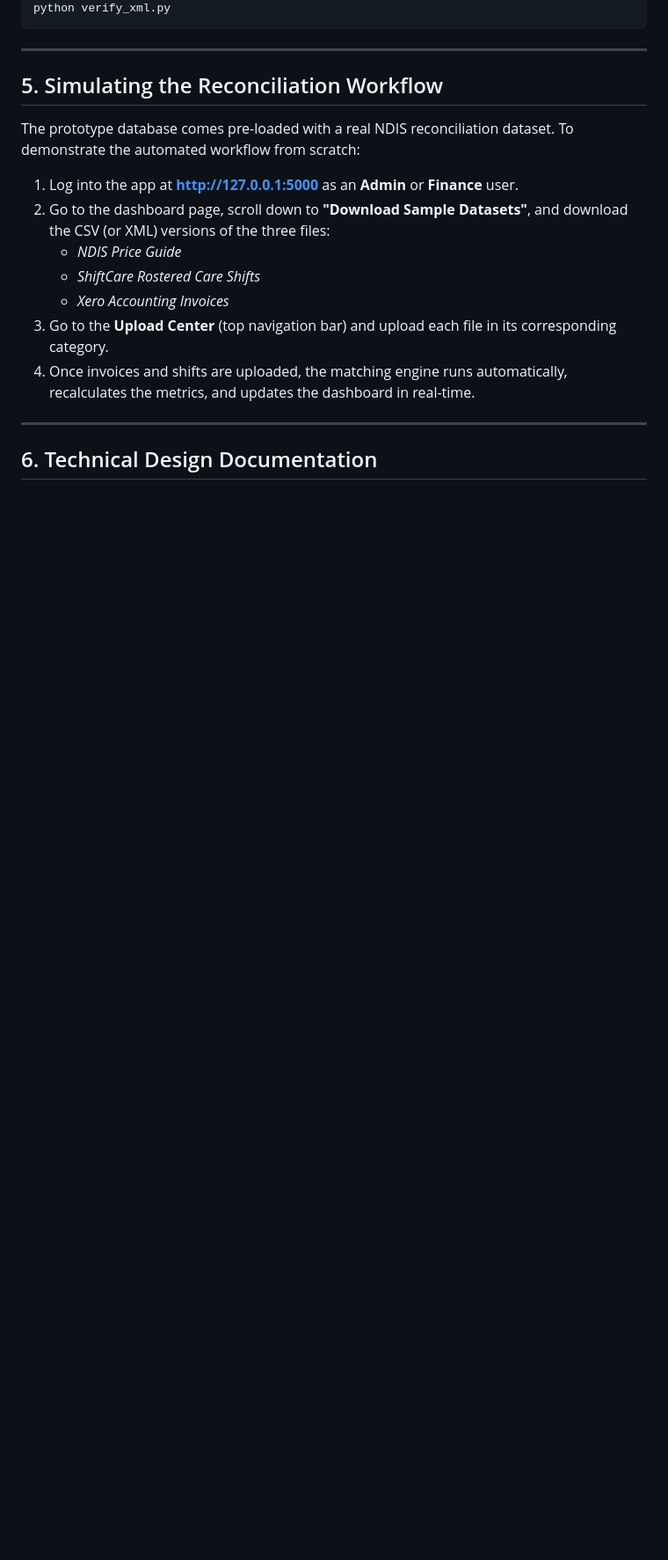
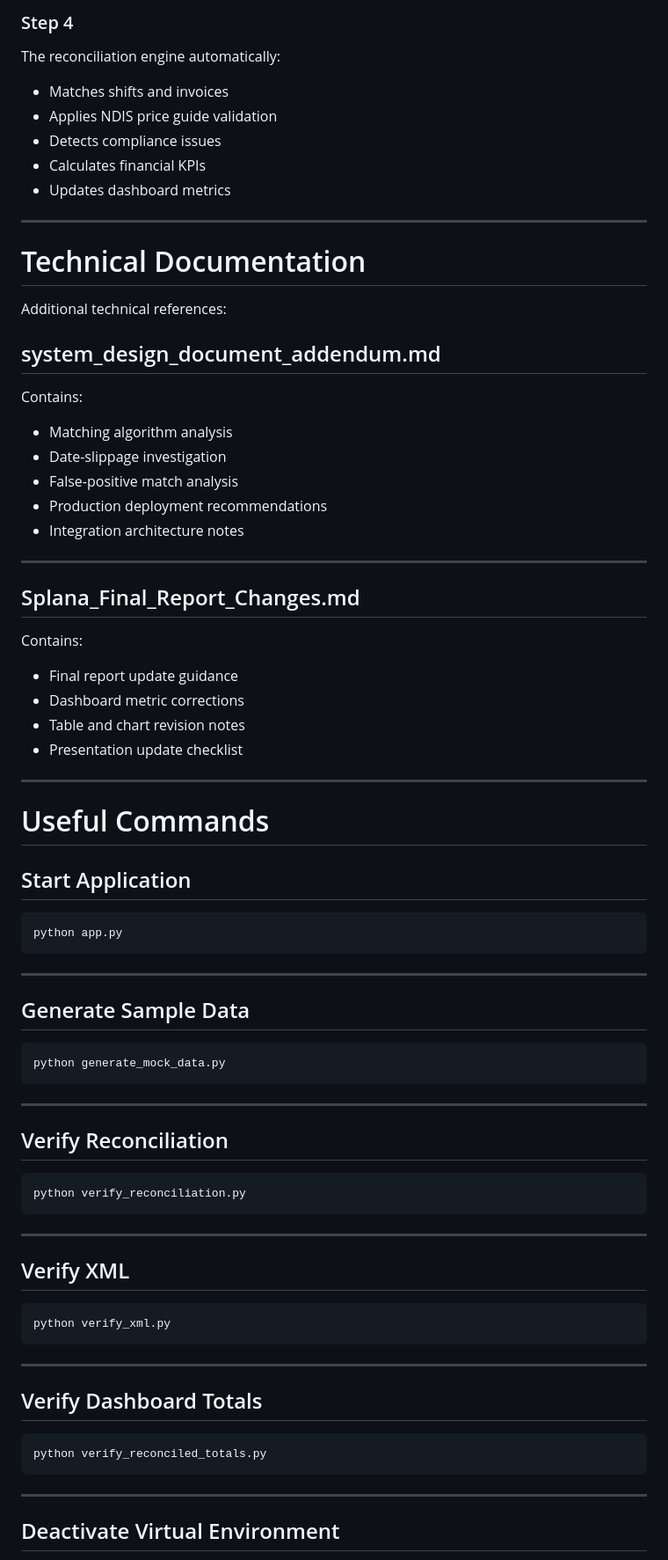
Before and after one commit to jbhawana026-sketch/Nexgen, a Markdown page: README.md, the part around one of its changes. Shown at 88% size. Drawn GitHub-style; blank space fills up the shorter version.

````diff
--- a/README.md
+++ b/README.md
@@ -76,20 +347,83 @@ python verify_reconciliation.py
+### Step 4
+
+The reconciliation engine automatically:
+
+* Matches shifts and invoices
+* Applies NDIS price guide validation
+* Detects compliance issues
+* Calculates financial KPIs
+* Updates dashboard metrics
+
+---
+
+# Technical Documentation
+
+Additional technical references:
+
+## system_design_document_addendum.md
+
+Contains:
+
+* Matching algorithm analysis
+* Date-slippage investigation
+* False-positive match analysis
+* Production deployment recommendations
+* Integration architecture notes
+
+---
+
+## Splana_Final_Report_Changes.md
+
+Contains:
+
+* Final report update guidance
+* Dashboard metric corrections
+* Table and chart revision notes
+* Presentation update checklist
+
+---
+
+# Useful Commands
+
+## Start Application
+
+```bash
+python app.py
+```
+
+---
+
+## Generate Sample Data
+
+```bash
+python generate_mock_data.py
+```
+
+---
+
+## Verify Reconciliation
+
+```bash
+python verify_reconciliation.py
+```
+
+---
+
+## Verify XML
+
+```bash
 python verify_xml.py
 ```
 
 ---
 
-## 5. Simulating the Reconciliation Workflow
+## Verify Dashboard Totals
 
-The prototype database comes pre-loaded with a real NDIS reconciliation dataset. To demonstrate the automated workflow from scratch:
-1. Log into the app at **[http://127.0.0.1:5000](http://127.0.0.1:5000)** as an **Admin** or **Finance** user.
-2. Go to the dashboard page, scroll down to **"Download Sample Datasets"**, and download the CSV (or XML) versions of the three files:
-   - *NDIS Price Guide*
-   - *ShiftCare Rostered Care Shifts*
-   - *Xero Accounting Invoices*
-3. Go to the **Upload Center** (top navigation bar) and upload each file in its corresponding category.
-4. Once invoices and shifts are uploaded, the matching engine runs automatically, recalculates the metrics, and updates the dashboard in real-time.
+```bash
+python verify_reconciled_totals.py
+```
 
 ---
 
-## 6. Technical Design Documentation
+## Deactivate Virtual Environment
 
````
Also changed, not shown: other parts of README.md (+324 -37 lines).
